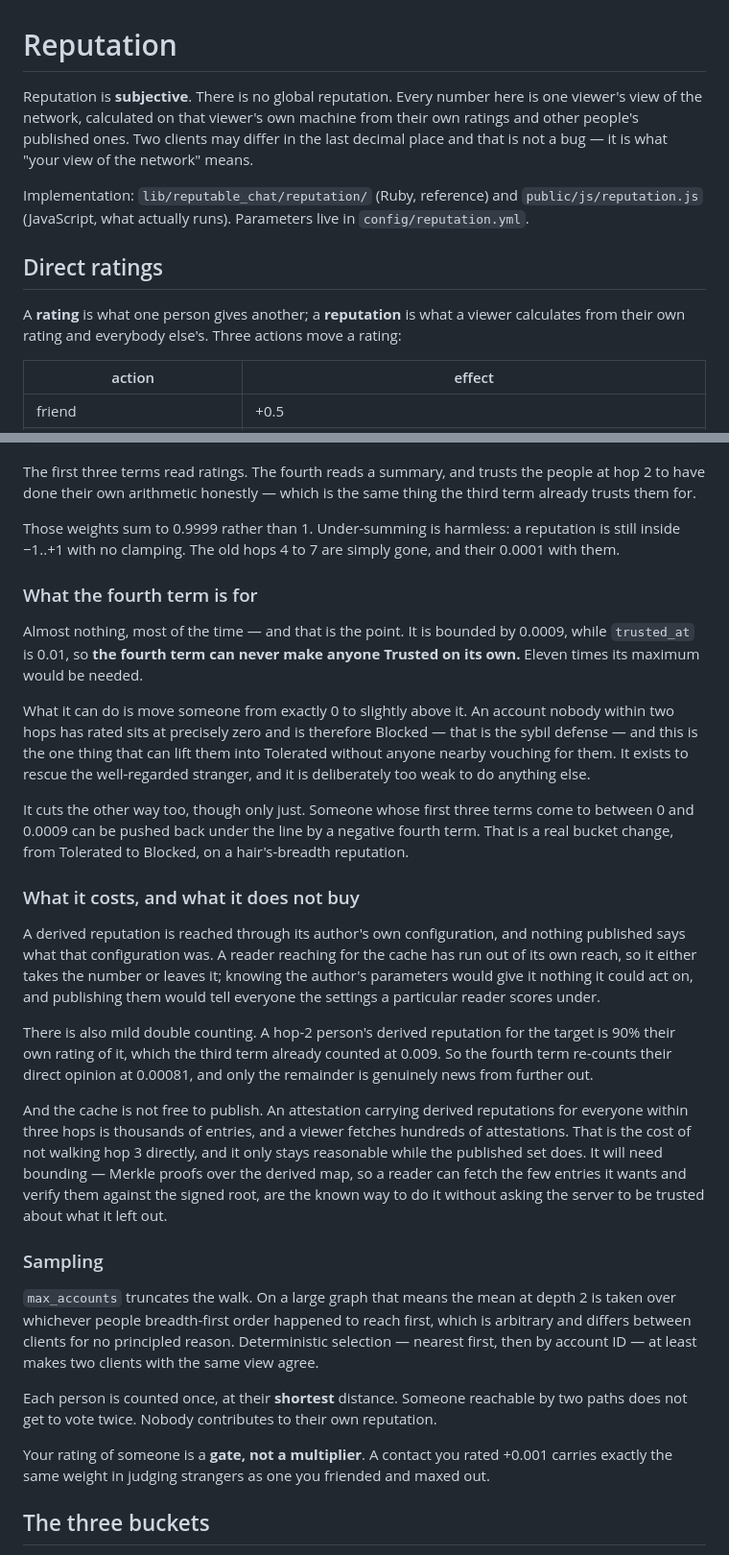
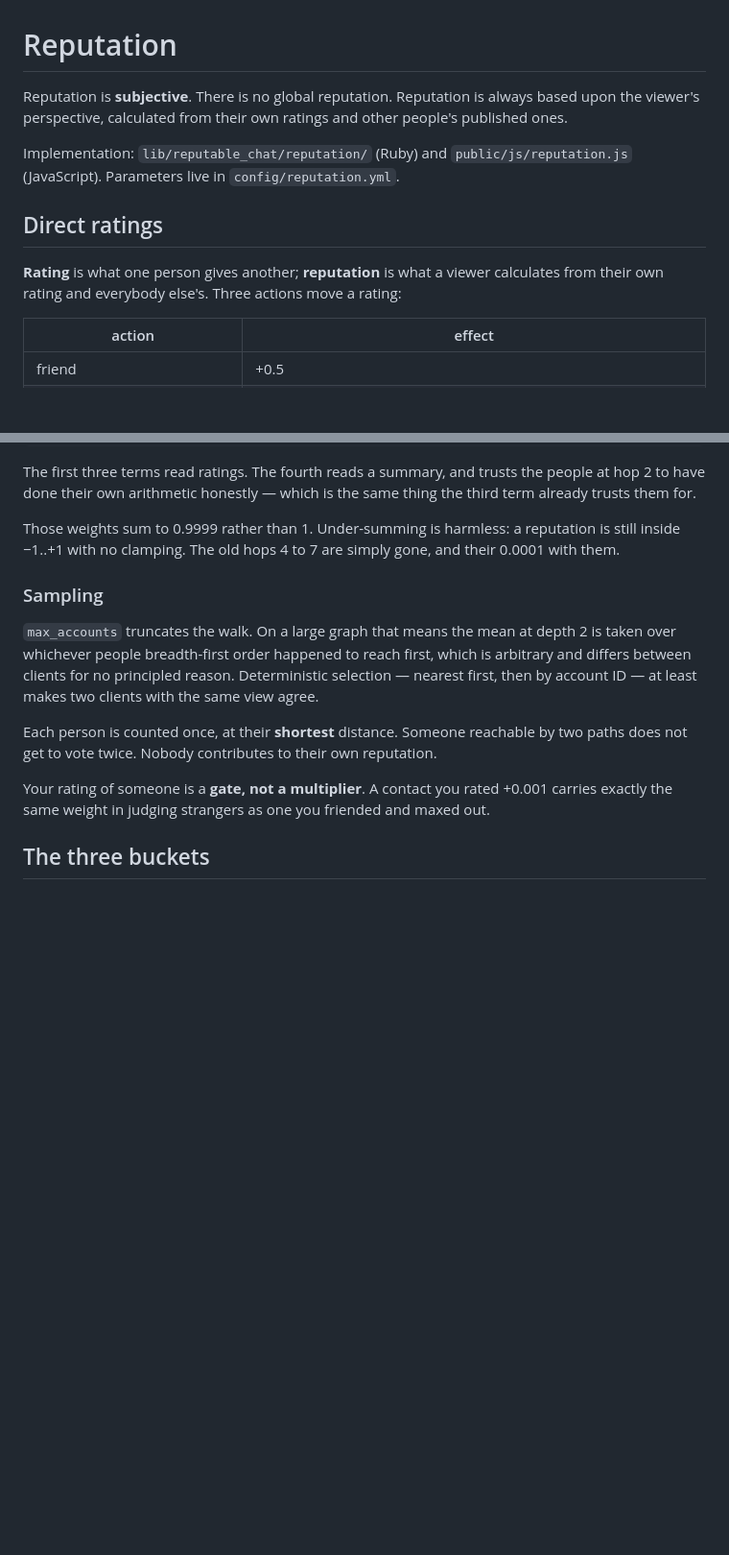
Before and after one commit to dividetask/ReputableChat, a Markdown page: docs/project/reputation.md, 2 parts joined by grey strips. Shown at 96% size. Rendered like a GitHub page; blank space fills up the shorter version.

```diff
--- a/docs/project/reputation.md
+++ b/docs/project/reputation.md
@@ -1,12 +1,12 @@
 # Reputation
 
-Reputation is **subjective**. There is no global reputation. Every number here is one viewer's view of the network, calculated on that viewer's own machine from their own ratings and other people's published ones. Two clients may differ in the last decimal place and that is not a bug — it is what "your view of the network" means.
+Reputation is **subjective**. There is no global reputation. Reputation is always based upon the viewer's perspective, calculated from their own ratings and other people's published ones.
 
-Implementation: `lib/reputable_chat/reputation/` (Ruby, reference) and `public/js/reputation.js` (JavaScript, what actually runs). Parameters live in `config/reputation.yml`.
+Implementation: `lib/reputable_chat/reputation/` (Ruby) and `public/js/reputation.js` (JavaScript). Parameters live in `config/reputation.yml`.
 
 ## Direct ratings
 
-A **rating** is what one person gives another; a **reputation** is what a viewer calculates from their own rating and everybody else's. Three actions move a rating:
+**Rating** is what one person gives another; **reputation** is what a viewer calculates from their own rating and everybody else's. Three actions move a rating:
 
 | action | effect |
 |---|---|
@@ -74,22 +70,6 @@ reputation = 0.9    * your own rating
 The first three terms read ratings. The fourth reads a summary, and trusts the people at hop 2 to have done their own arithmetic honestly — which is the same thing the third term already trusts them for.
 
 Those weights sum to 0.9999 rather than 1. Under-summing is harmless: a reputation is still inside −1..+1 with no clamping. The old hops 4 to 7 are simply gone, and their 0.0001 with them.
-
-### What the fourth term is for
-
-Almost nothing, most of the time — and that is the point. It is bounded by 0.0009, while `trusted_at` is 0.01, so **the fourth term can never make anyone Trusted on its own.** Eleven times its maximum would be needed.
-
-What it can do is move someone from exactly 0 to slightly above it. An account nobody within two hops has rated sits at precisely zero and is therefore Blocked — that is the sybil defense — and this is the one thing that can lift them into Tolerated without anyone nearby vouching for them. It exists to rescue the well-regarded stranger, and it is deliberately too weak to do anything else.
-
-It cuts the other way too, though only just. Someone whose first three terms come to between 0 and 0.0009 can be pushed back under the line by a negative fourth term. That is a real bucket change, from Tolerated to Blocked, on a hair's-breadth reputation.
-
-### What it costs, and what it does not buy
-
-A derived reputation is reached through its author's own configuration, and nothing published says what that configuration was. A reader reaching for the cache has run out of its own reach, so it either takes the number or leaves it; knowing the author's parameters would give it nothing it could act on, and publishing them would tell everyone the settings a particular reader scores under.
-
-There is also mild double counting. A hop-2 person's derived reputation for the target is 90% their own rating of it, which the third term already counted at 0.009. So the fourth term re-counts their direct opinion at 0.00081, and only the remainder is genuinely news from further out.
-
-And the cache is not free to publish. An attestation carrying derived reputations for everyone within three hops is thousands of entries, and a viewer fetches hundreds of attestations. That is the cost of not walking hop 3 directly, and it only stays reasonable while the published set does. It will need bounding — Merkle proofs over the derived map, so a reader can fetch the few entries it wants and verify them against the signed root, are the known way to do it without asking the server to be trusted about what it left out.
 
 ### Sampling
 
```
Also changed, not shown: other parts of docs/project/reputation.md (+2 -6 lines).
